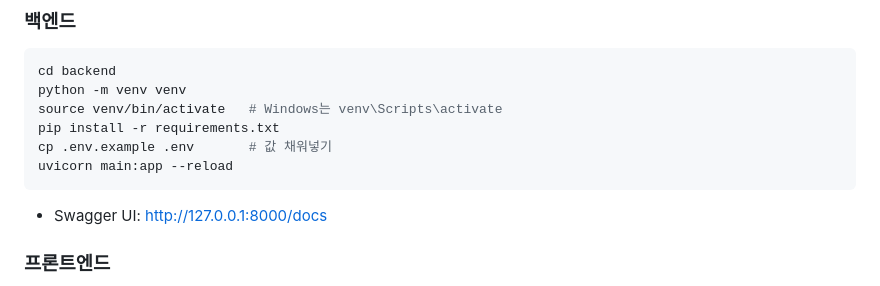
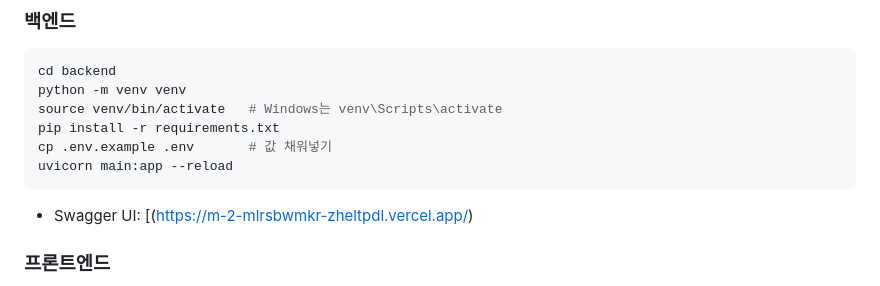
Before and after one commit to leemiji100/m-2, a Markdown page: README.md, the part around the change. Rendered like a GitHub page.

Commit message:
Update Swagger UI link in README

````diff
--- a/README.md
+++ b/README.md
@@ -38,7 +38,7 @@ pip install -r requirements.txt
 cp .env.example .env       # 값 채워넣기
 uvicorn main:app --reload
 ```
-- Swagger UI: http://127.0.0.1:8000/docs
+- Swagger UI: [(https://m-2-mlrsbwmkr-zheltpdl.vercel.app/)
 
 ### 프론트엔드
 `frontend/index.html`을 브라우저로 열거나, VSCode의 Live Server 등으로 실행합니다.
````
